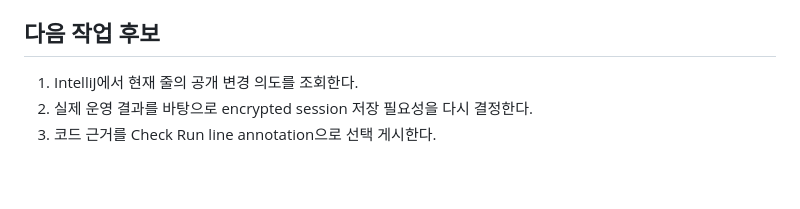
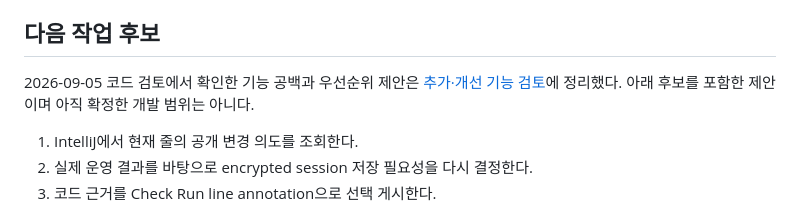
Before and after one commit to ljkhyeong/intent-trace, a Markdown page: HANDOFF.md, the part around the change. GitHub-like rendering; blank space fills up the shorter version.

Commit message:
문서: 추가 기능과 개선 우선순위 검토

```diff
--- a/HANDOFF.md
+++ b/HANDOFF.md
@@ -48,6 +48,8 @@
 
 ## 다음 작업 후보
 
+2026-09-05 코드 검토에서 확인한 기능 공백과 우선순위 제안은 [추가·개선 기능 검토](docs/reviews/2026-09-05-feature-review.md)에 정리했다. 아래 후보를 포함한 제안이며 아직 확정한 개발 범위는 아니다.
+
 1. IntelliJ에서 현재 줄의 공개 변경 의도를 조회한다.
 2. 실제 운영 결과를 바탕으로 encrypted session 저장 필요성을 다시 결정한다.
 3. 코드 근거를 Check Run line annotation으로 선택 게시한다.
```
Also changed, not shown: docs/reviews/2026-09-05-feature-review.md (added, +126 -0 lines).
